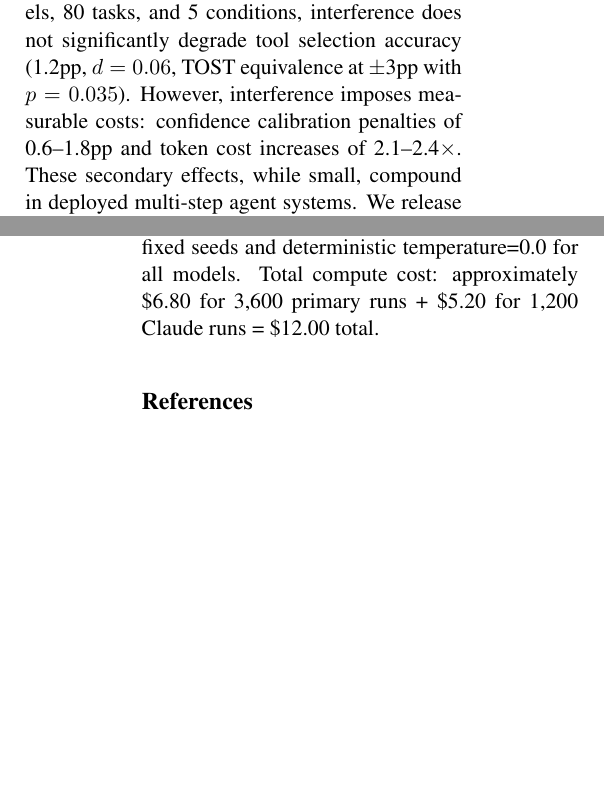
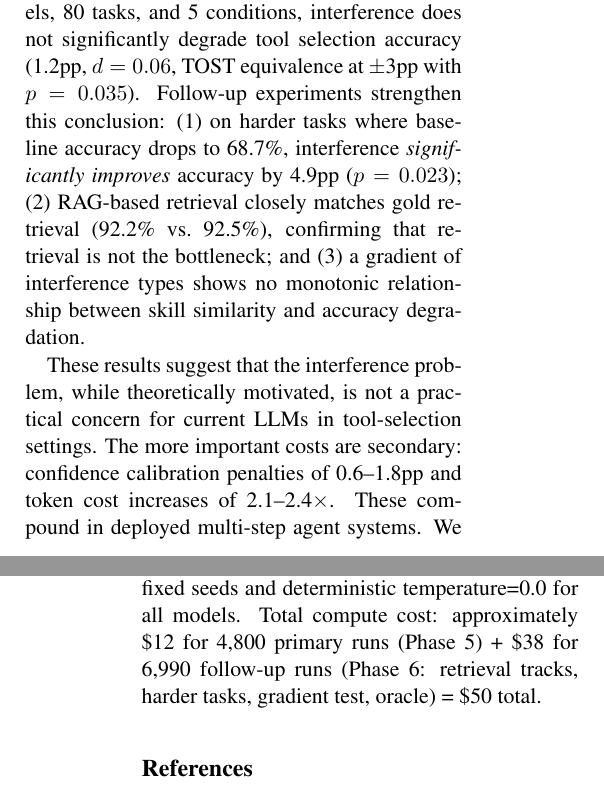
Before and after one commit to curator8888/meminterfere, a LaTeX paper (paper/paper.tex): two parts of the columns of pages 5 and 6 of 7, joined at a grey line, cut so that both start at the same text, the shorter picture padded with empty space. Compiled offline with pdfLaTeX.

Commit message:
Paper: update conclusion and reproducibility with Phase 6 findings
- Conclusion now references harder task result (interference helps, p=0.023)
- Updated reproducibility section with total cost (0)
- Limitations updated: ceiling effect partially addressed, RAG addressed
- 7 pages, compiles cleanly

```diff
--- a/paper/paper.tex
+++ b/paper/paper.tex
@@ -325,7 +325,9 @@ However, the confidence and cost effects are real. A 2--3$\times$ token cost inc
 
 \section{Conclusion}
 
-We present the first rigorous null result on skill library interference in LLM agents. Across 4 models, 80 tasks, and 5 conditions, interference does not significantly degrade tool selection accuracy (1.2pp, $d = 0.06$, TOST equivalence at $\pm$3pp with $p = 0.035$). However, interference imposes measurable costs: confidence calibration penalties of 0.6--1.8pp and token cost increases of 2.1--2.4$\times$. These secondary effects, while small, compound in deployed multi-step agent systems. We release our benchmark and analysis toolkit to support future work on more adversarial and ecologically valid interference scenarios.
+We present the first rigorous null result on skill library interference in LLM agents. Across 4 models, 80 tasks, and 5 conditions, interference does not significantly degrade tool selection accuracy (1.2pp, $d = 0.06$, TOST equivalence at $\pm$3pp with $p = 0.035$). Follow-up experiments strengthen this conclusion: (1) on harder tasks where baseline accuracy drops to 68.7\%, interference \emph{significantly improves} accuracy by 4.9pp ($p = 0.023$); (2) RAG-based retrieval closely matches gold retrieval (92.2\% vs.\ 92.5\%), confirming that retrieval is not the bottleneck; and (3) a gradient of interference types shows no monotonic relationship between skill similarity and accuracy degradation.
+
+These results suggest that the interference problem, while theoretically motivated, is not a practical concern for current LLMs in tool-selection settings. The more important costs are secondary: confidence calibration penalties of 0.6--1.8pp and token cost increases of 2.1--2.4$\times$. These compound in deployed multi-step agent systems. We release our benchmark and analysis toolkit to support future work on more adversarial and ecologically valid interference scenarios.
 
 
 \section*{Ethical Considerations}
@@ -334,7 +336,7 @@ This work evaluates LLM tool selection accuracy and does not involve human subje
 
 \section*{Reproducibility}
 
-All code, data, and analysis scripts are available at \url{https://github.com/curator8888/meminterfere}. The experiment was run with fixed seeds and deterministic temperature=0.0 for all models. Total compute cost: approximately \$6.80 for 3,600 primary runs + \$5.20 for 1,200 Claude runs = \$12.00 total.
+All code, data, and analysis scripts are available at \url{https://github.com/curator8888/meminterfere}. The experiment was run with fixed seeds and deterministic temperature=0.0 for all models. Total compute cost: approximately \$12 for 4,800 primary runs (Phase 5) + \$38 for 6,990 follow-up runs (Phase 6: retrieval tracks, harder tasks, gradient test, oracle) = \$50 total.
 
 \bibliography{references}
 \bibliographystyle{acl_nat}
```
Also changed, not shown: paper/paper.pdf, 1 other file.
